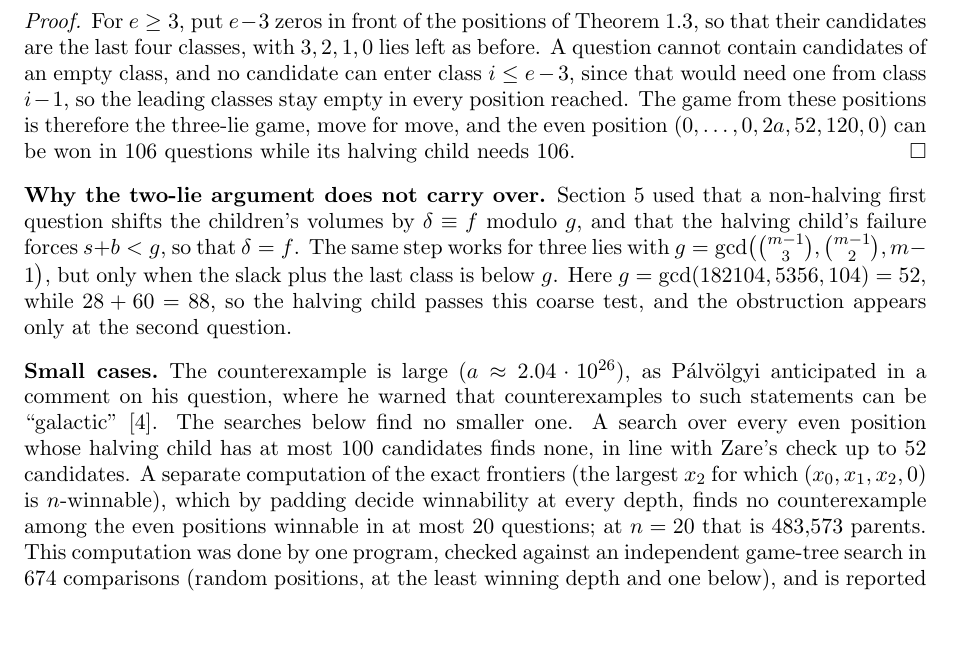
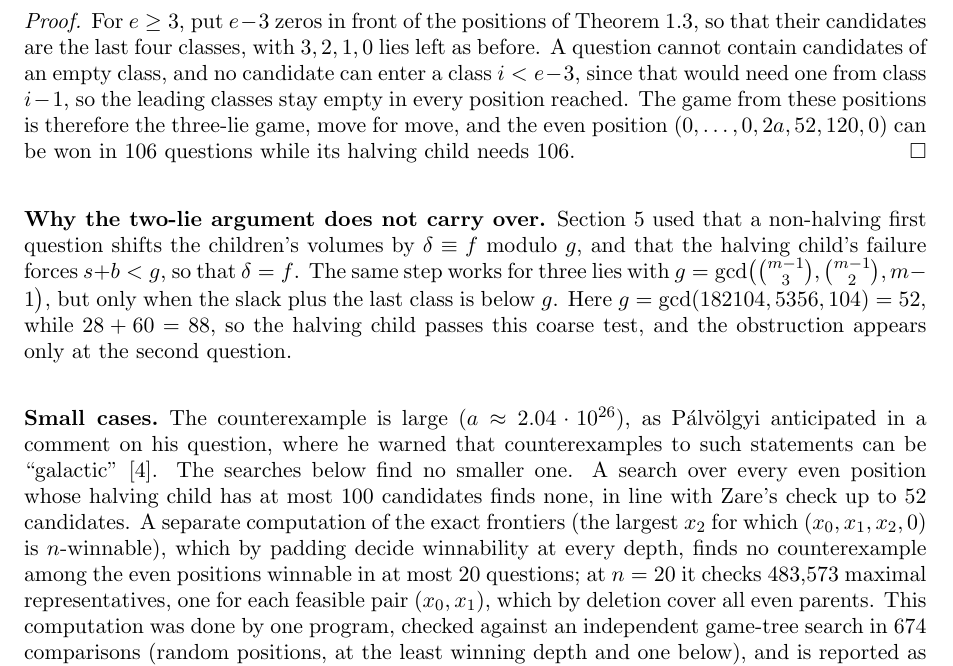
Before and after one commit to jvvk/mathematics, a LaTeX paper (renyi-ulam-two-lies/paper/ulam.tex): part of page 7 of 8, cut so that both start at the same text, the shorter picture padded with empty space. Compiled offline with pdfLaTeX.

Commit message:
renyi-ulam-two-lies v2: fix-check corrections (empty-class indices, frontier count wording, theorem number, docstrings, index row)

```diff
--- a/renyi-ulam-two-lies/paper/ulam.tex
+++ b/renyi-ulam-two-lies/paper/ulam.tex
@@ -404,7 +404,7 @@ Conjecture~\ref{conj} is false for every $e\ge3$.
 \begin{proof}
 For $e\ge3$, put $e-3$ zeros in front of the positions of Theorem~\ref{thm:three}, so that their candidates are the
 last four classes, with $3,2,1,0$ lies left as before. A question cannot contain candidates of an empty class, and no
-candidate can enter class $i\le e-3$, since that would need one from class $i-1$, so the leading classes stay empty
+candidate can enter a class $i<e-3$, since that would need one from class $i-1$, so the leading classes stay empty
 in every position reached. The game from these positions is therefore the three-lie game, move for move, and the
 even position $(0,\dots,0,2a,52,120,0)$ can be won in $106$ questions while its halving child needs $106$.
 \end{proof}
@@ -421,7 +421,7 @@ in a comment on his question, where he warned that counterexamples to such state
 search over every even position whose halving child has at most $100$ candidates finds none, in line with Zare's
 check up to $52$ candidates. A separate computation of the exact frontiers (the largest $x_2$ for which
 $(x_0,x_1,x_2,0)$ is $n$-winnable), which by padding decide winnability at every depth, finds no counterexample among
-the even positions winnable in at most $20$ questions; at $n=20$ that is $483{,}573$ parents. This computation was
+the even positions winnable in at most $20$ questions; at $n=20$ it checks $483{,}573$ maximal representatives, one for each feasible pair $(x_0,x_1)$, which by deletion cover all even parents. This computation was
 done by one program, checked against an independent game-tree search in $674$ comparisons (random positions, at the
 least winning depth and one below), and is reported as evidence only. The smallest counterexample remains open, for
 $e=3$ and for every larger $e$.
```
Also changed, not shown: README.md, renyi-ulam-two-lies/README.md, renyi-ulam-two-lies/lean/README.md, renyi-ulam-two-lies/paper/ulam.pdf, 3 other files.
